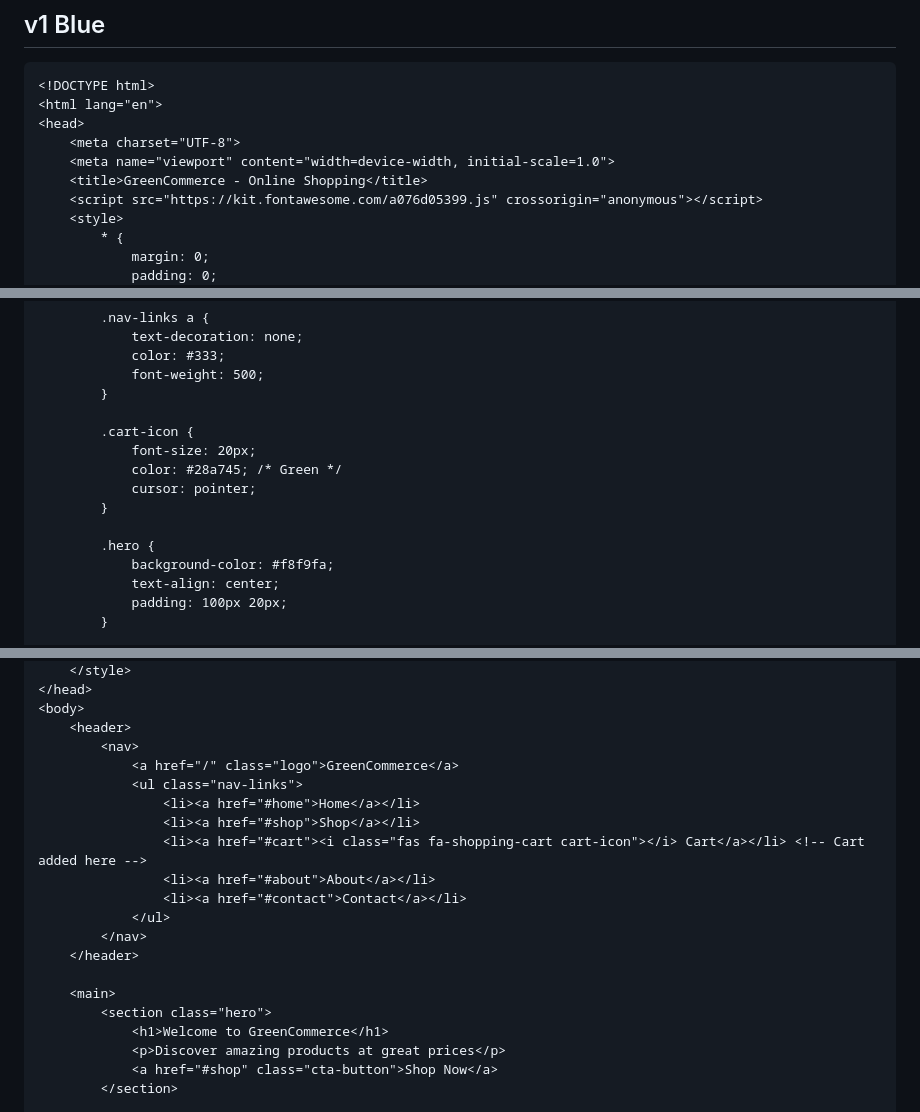
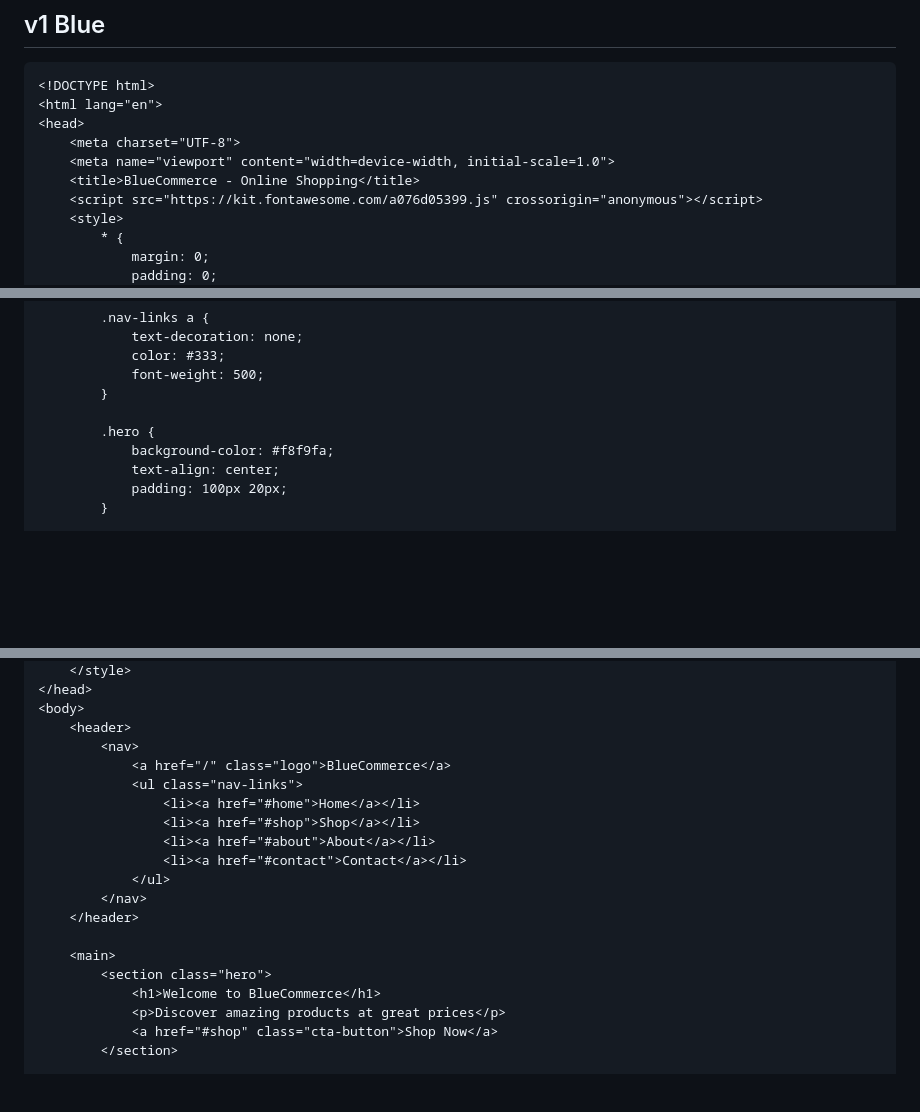
Before and after one commit to mdhussain28/devops-intern, a Markdown page: README.md, 3 parts joined by grey strips. GitHub-like rendering; blank space fills up the shorter version.

```diff
--- a/README.md
+++ b/README.md
@@ -6,7 +6,7 @@
 <head>
     <meta charset="UTF-8">
     <meta name="viewport" content="width=device-width, initial-scale=1.0">
-    <title>GreenCommerce - Online Shopping</title>
+    <title>BlueCommerce - Online Shopping</title>
     <script src="https://kit.fontawesome.com/a076d05399.js" crossorigin="anonymous"></script>
     <style>
         * {
@@ -54,12 +54,6 @@
             font-weight: 500;
         }
 
-        .cart-icon {
-            font-size: 20px;
-            color: #28a745; /* Green */
-            cursor: pointer;
-        }
-
         .hero {
             background-color: #f8f9fa;
             text-align: center;
@@ -133,11 +127,10 @@
 <body>
     <header>
         <nav>
-            <a href="/" class="logo">GreenCommerce</a>
+            <a href="/" class="logo">BlueCommerce</a>
             <ul class="nav-links">
                 <li><a href="#home">Home</a></li>
                 <li><a href="#shop">Shop</a></li>
-                <li><a href="#cart"><i class="fas fa-shopping-cart cart-icon"></i> Cart</a></li> <!-- Cart added here -->
                 <li><a href="#about">About</a></li>
                 <li><a href="#contact">Contact</a></li>
             </ul>
@@ -146,7 +139,7 @@
 
     <main>
         <section class="hero">
-            <h1>Welcome to GreenCommerce</h1>
+            <h1>Welcome to BlueCommerce</h1>
             <p>Discover amazing products at great prices</p>
             <a href="#shop" class="cta-button">Shop Now</a>
         </section>
```
Also changed, not shown: other parts of README.md (+4 -4 lines).
